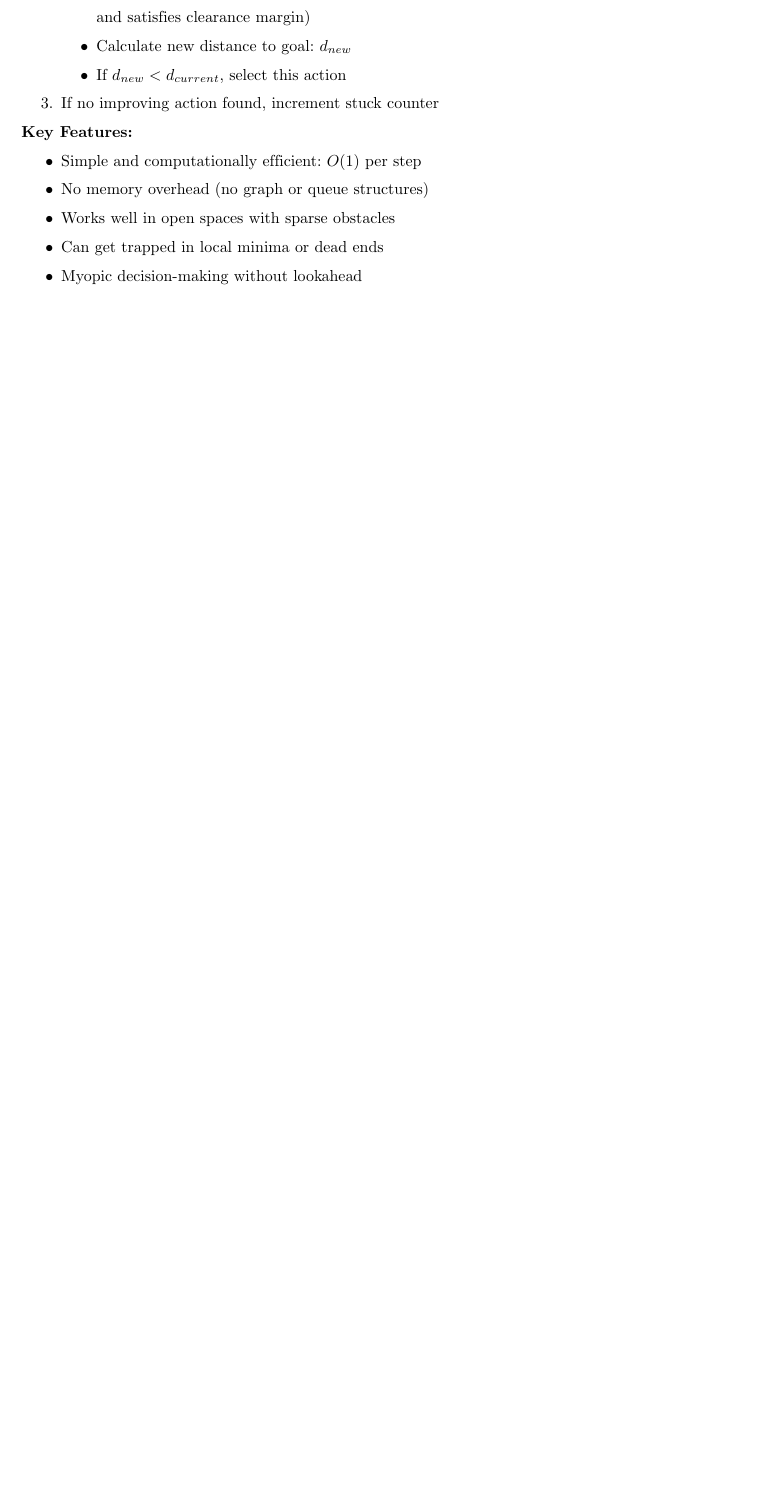
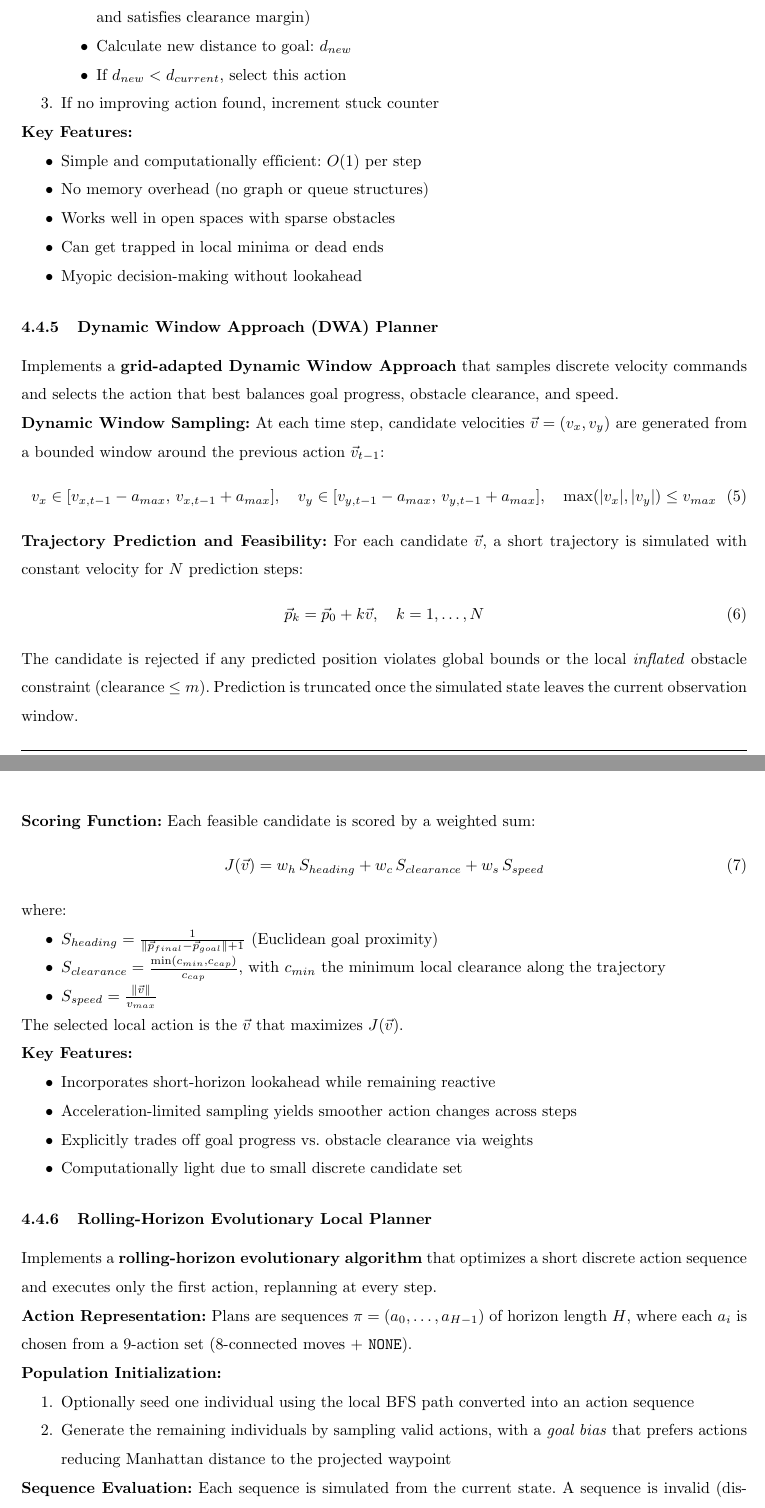
Before and after one commit to luongkhang04/TinhToanTienHoa_Project, a LaTeX document (Report/main.tex, which reads Report/4_methodology.tex): part of page 15 of 24 before the commit and two parts of pages 15 and 16 of 25 after it, the two joined at a grey line, cut so that both start at the same text, the shorter picture padded with empty space. Compiled offline with pdfLaTeX.

Commit message:
add dwa and evol to report

```diff
--- a/Report/4_methodology.tex
+++ b/Report/4_methodology.tex
@@ -309,3 +309,60 @@ Selects actions that maximize progress toward the goal while avoiding obstacles
     \item Myopic decision-making without lookahead
 \end{itemize}
 
+\subsubsection{Dynamic Window Approach (DWA) Planner}
+
+Implements a \textbf{grid-adapted Dynamic Window Approach} that samples discrete velocity commands and selects the action that best balances goal progress, obstacle clearance, and speed.
+
+\textbf{Dynamic Window Sampling:}
+At each time step, candidate velocities $\vec{v}=(v_x, v_y)$ are generated from a bounded window around the previous action $\vec{v}_{t-1}$:
+\begin{equation}
+v_x \in [v_{x,t-1}-a_{max},\, v_{x,t-1}+a_{max}], \quad
+v_y \in [v_{y,t-1}-a_{max},\, v_{y,t-1}+a_{max}], \quad
+\max(|v_x|,|v_y|)\le v_{max}
+\end{equation}
+
+\textbf{Trajectory Prediction and Feasibility:}
+For each candidate $\vec{v}$, a short trajectory is simulated with constant velocity for $N$ prediction steps:
+\begin{equation}
+\vec{p}_k = \vec{p}_0 + k\vec{v}, \quad k=1,\dots,N
+\end{equation}
+The candidate is rejected if any predicted position violates global bounds or the local \emph{inflated} obstacle constraint (clearance $\le m$). Prediction is truncated once the simulated state leaves the current observation window.
+
+\textbf{Scoring Function:}
+Each feasible candidate is scored by a weighted sum:
+\begin{equation}
+J(\vec{v}) = w_h \, S_{heading} + w_c \, S_{clearance} + w_s \, S_{speed}
+\end{equation}
+where:
+\begin{itemize}
+    \item $S_{heading} = \frac{1}{\|\vec{p}_{final}-\vec{p}_{goal}\|+1}$ (Euclidean goal proximity)
+    \item $S_{clearance} = \frac{\min(c_{min}, c_{cap})}{c_{cap}}$, with $c_{min}$ the minimum local clearance along the trajectory
+    \item $S_{speed} = \frac{\|\vec{v}\|}{v_{max}}$
+\end{itemize}
+The selected local action is the $\vec{v}$ that maximizes $J(\vec{v})$.
+
+\textbf{Key Features:}
+\begin{itemize}
+    \item Incorporates short-horizon lookahead while remaining reactive
+    \item Acceleration-limited sampling yields smoother action changes across steps
+    \item Explicitly trades off goal progress vs. obstacle clearance via weights
+    \item Computationally light due to small discrete candidate set
+\end{itemize}
+
+\subsubsection{Rolling-Horizon Evolutionary Local Planner}
+
+Implements a \textbf{rolling-horizon evolutionary algorithm} that optimizes a short discrete action sequence and executes only the first action, replanning at every step.
+
+\textbf{Action Representation:}
+Plans are sequences $\pi = (a_0,\dots,a_{H-1})$ of horizon length $H$, where each $a_i$ is chosen from a 9-action set (8-connected moves + \texttt{NONE}).
+
+\textbf{Population Initialization:}
+\begin{enumerate}
+    \item Optionally seed one individual using the local BFS path converted into an action sequence
+    \item Generate the remaining individuals by sampling valid actions, with a \emph{goal bias} that prefers actions reducing Manhattan distance to the projected waypoint
+\end{enumerate}
+
+\textbf{Sequence Evaluation:}
+Each sequence is simulated from the current state. A sequence is invalid (discarded) if it exits global bounds or enters an inflated obstacle cell within the observation window. The fitness is a weighted cost that combines:
+\begin{itemize}
+    \item Final and best-achieved Manhattan distance to goal (goal-reaching pressure)
@@ -312,3 +388,7 @@ Selects actions that maximize progress toward the goal while avoiding obstacles
+    \item Penalizes unknown regions while still allowing boundary exploration
+    \item Replans each step, enabling adaptation to moving obstacles
+\end{itemize}
+
 \subsection{Integration and Coordination}
 
 The hierarchical system coordinates global and local planning through several mechanisms:
```
Also changed, not shown: Report/cover.tex (+2 -2 lines), Report/main.pdf, Slide/slide.pdf, Report/4_methodology.tex (23 more changed lines).
